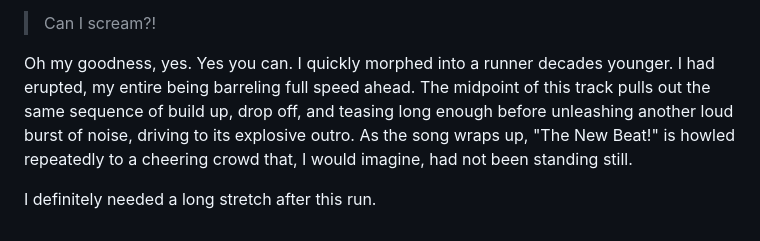
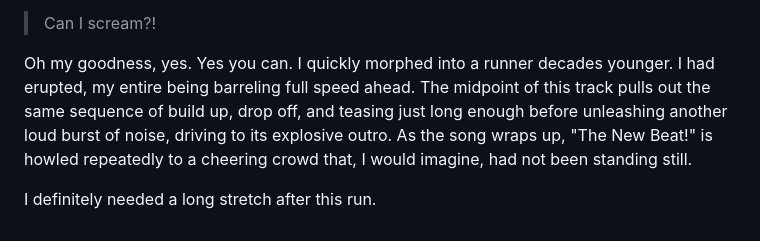
Before and after one commit to hexagoncircle/ryan-mulligan-dev, a Markdown page: src/blog/the-shape-of-runs-to-come.md, the part around the change. GitHub-like rendering.

Commit message:
Small copy adjustment

```diff
--- a/src/blog/the-shape-of-runs-to-come.md
+++ b/src/blog/the-shape-of-runs-to-come.md
@@ -20,6 +20,6 @@ There's certainly some layer of nostalgia, my younger spirit awakened and reigni
 
 > Can I scream?!
 
-Oh my goodness, yes. Yes you can. I quickly morphed into a runner decades younger. I had erupted, my entire being barreling full speed ahead. The midpoint of this track pulls out the same sequence of build up, drop off, and teasing long enough before unleashing another loud burst of noise, driving to its explosive outro. As the song wraps up, "The New Beat!" is howled repeatedly to a cheering crowd that, I would imagine, had not been standing still.
+Oh my goodness, yes. Yes you can. I quickly morphed into a runner decades younger. I had erupted, my entire being barreling full speed ahead. The midpoint of this track pulls out the same sequence of build up, drop off, and teasing just long enough before unleashing another loud burst of noise, driving to its explosive outro. As the song wraps up, "The New Beat!" is howled repeatedly to a cheering crowd that, I would imagine, had not been standing still.
 
 I definitely needed a long stretch after this run.
```
